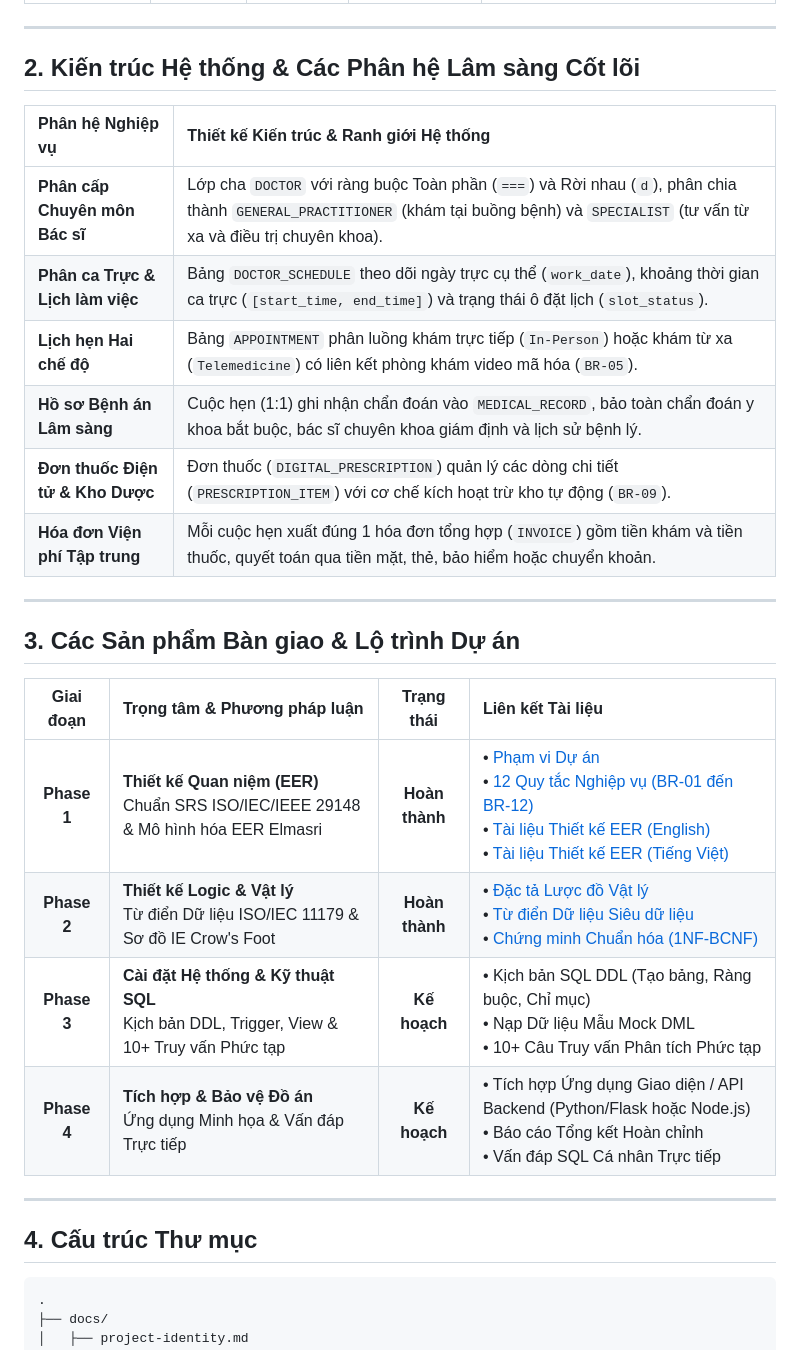
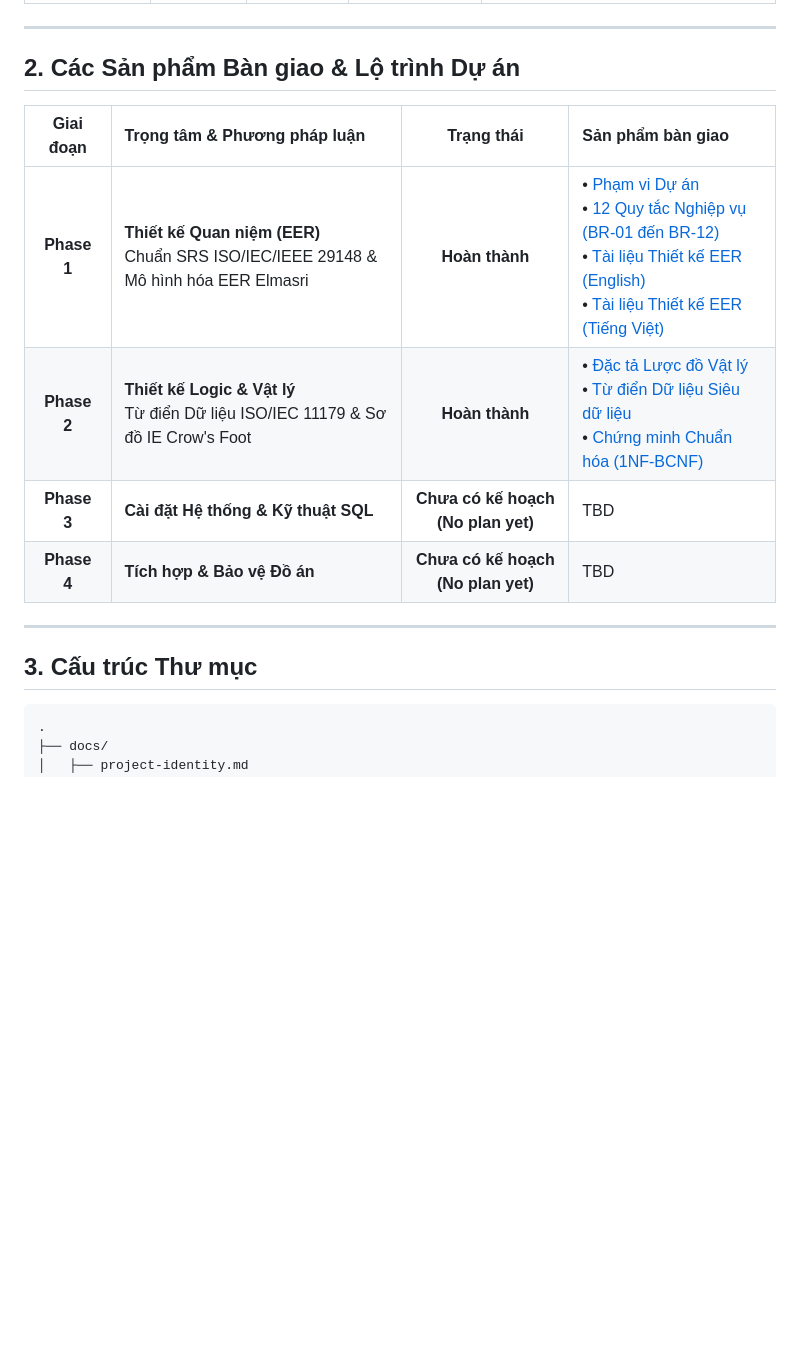
Before and after one commit to ndtuanminh-o/healthcare-clinic-telemedicine-portal, a Markdown page: README.vi.md, the part around the change. Drawn GitHub-style; blank space fills up the shorter version.

Commit message:
style(readme): remove system architecture section and mark Phase 3 & 4 as No plan yet

````diff
--- a/README.vi.md
+++ b/README.vi.md
@@ -39,31 +39,18 @@ Hệ thống quản lý cơ sở dữ liệu quan hệ cho cơ sở y tế tích
 
 ---
 
-## 2. Kiến trúc Hệ thống & Các Phân hệ Lâm sàng Cốt lõi
+## 2. Các Sản phẩm Bàn giao & Lộ trình Dự án
 
-| Phân hệ Nghiệp vụ | Thiết kế Kiến trúc & Ranh giới Hệ thống |
-| :--- | :--- |
-| **Phân cấp Chuyên môn Bác sĩ** | Lớp cha `DOCTOR` với ràng buộc Toàn phần (`===`) và Rời nhau (`d`), phân chia thành `GENERAL_PRACTITIONER` (khám tại buồng bệnh) và `SPECIALIST` (tư vấn từ xa và điều trị chuyên khoa). |
-| **Phân ca Trực & Lịch làm việc** | Bảng `DOCTOR_SCHEDULE` theo dõi ngày trực cụ thể (`work_date`), khoảng thời gian ca trực (`[start_time, end_time]`) và trạng thái ô đặt lịch (`slot_status`). |
-| **Lịch hẹn Hai chế độ** | Bảng `APPOINTMENT` phân luồng khám trực tiếp (`In-Person`) hoặc khám từ xa (`Telemedicine`) có liên kết phòng khám video mã hóa (`BR-05`). |
-| **Hồ sơ Bệnh án Lâm sàng** | Cuộc hẹn (1:1) ghi nhận chẩn đoán vào `MEDICAL_RECORD`, bảo toàn chẩn đoán y khoa bắt buộc, bác sĩ chuyên khoa giám định và lịch sử bệnh lý. |
-| **Đơn thuốc Điện tử & Kho Dược** | Đơn thuốc (`DIGITAL_PRESCRIPTION`) quản lý các dòng chi tiết (`PRESCRIPTION_ITEM`) với cơ chế kích hoạt trừ kho tự động (`BR-09`). |
-| **Hóa đơn Viện phí Tập trung** | Mỗi cuộc hẹn xuất đúng 1 hóa đơn tổng hợp (`INVOICE`) gồm tiền khám và tiền thuốc, quyết toán qua tiền mặt, thẻ, bảo hiểm hoặc chuyển khoản. |
+| Giai đoạn | Trọng tâm & Phương pháp luận | Trạng thái | Sản phẩm bàn giao |
+| :---: | :--- | :---: | :--- |
+| **Phase 1** | **Thiết kế Quan niệm (EER)**<br/>Chuẩn SRS ISO/IEC/IEEE 29148 & Mô hình hóa EER Elmasri | **Hoàn thành** | • [Phạm vi Dự án](phase%201/project_scope.md)<br/>• [12 Quy tắc Nghiệp vụ (BR-01 đến BR-12)](phase%201/business_rules.md)<br/>• [Tài liệu Thiết kế EER (English)](phase%201/eer/EER_Diagram_EN.md)<br/>• [Tài liệu Thiết kế EER (Tiếng Việt)](phase%201/eer/EER_Diagram_VI.md) |
+| **Phase 2** | **Thiết kế Logic & Vật lý**<br/>Từ điển Dữ liệu ISO/IEC 11179 & Sơ đồ IE Crow's Foot | **Hoàn thành** | • [Đặc tả Lược đồ Vật lý](phase%202/relational_schema_mapping/physical_schema_diagram.md)<br/>• [Từ điển Dữ liệu Siêu dữ liệu](phase%202/data_dictionary.md)<br/>• [Chứng minh Chuẩn hóa (1NF-BCNF)](phase%202/normalization_verification.md) |
+| **Phase 3** | **Cài đặt Hệ thống & Kỹ thuật SQL** | **Chưa có kế hoạch (No plan yet)** | TBD |
+| **Phase 4** | **Tích hợp & Bảo vệ Đồ án** | **Chưa có kế hoạch (No plan yet)** | TBD |
 
 ---
 
-## 3. Các Sản phẩm Bàn giao & Lộ trình Dự án
-
-| Giai đoạn | Trọng tâm & Phương pháp luận | Trạng thái | Liên kết Tài liệu |
-| :---: | :--- | :---: | :--- |
-| **Phase 1** | **Thiết kế Quan niệm (EER)**<br/>Chuẩn SRS ISO/IEC/IEEE 29148 & Mô hình hóa EER Elmasri | **Hoàn thành** | • [Phạm vi Dự án](phase%201/project_scope.md)<br/>• [12 Quy tắc Nghiệp vụ (BR-01 đến BR-12)](phase%201/business_rules.md)<br/>• [Tài liệu Thiết kế EER (English)](phase%201/eer/EER_Diagram_EN.md)<br/>• [Tài liệu Thiết kế EER (Tiếng Việt)](phase%201/eer/EER_Diagram_VI.md) |
-| **Phase 2** | **Thiết kế Logic & Vật lý**<br/>Từ điển Dữ liệu ISO/IEC 11179 & Sơ đồ IE Crow's Foot | **Hoàn thành** | • [Đặc tả Lược đồ Vật lý](phase%202/relational_schema_mapping/physical_schema_diagram.md)<br/>• [Từ điển Dữ liệu Siêu dữ liệu](phase%202/data_dictionary.md)<br/>• [Chứng minh Chuẩn hóa (1NF-BCNF)](phase%202/normalization_verification.md) |
-| **Phase 3** | **Cài đặt Hệ thống & Kỹ thuật SQL**<br/>Kịch bản DDL, Trigger, View & 10+ Truy vấn Phức tạp | **Kế hoạch** | • Kịch bản SQL DDL (Tạo bảng, Ràng buộc, Chỉ mục)<br/>• Nạp Dữ liệu Mẫu Mock DML<br/>• 10+ Câu Truy vấn Phân tích Phức tạp |
-| **Phase 4** | **Tích hợp & Bảo vệ Đồ án**<br/>Ứng dụng Minh họa & Vấn đáp Trực tiếp | **Kế hoạch** | • Tích hợp Ứng dụng Giao diện / API Backend (Python/Flask hoặc Node.js)<br/>• Báo cáo Tổng kết Hoàn chỉnh<br/>• Vấn đáp SQL Cá nhân Trực tiếp |
-
----
-
-## 4. Cấu trúc Thư mục
+## 3. Cấu trúc Thư mục
 
 ```text
 .
````
Also changed, not shown: README.md (+8 -21 lines).
